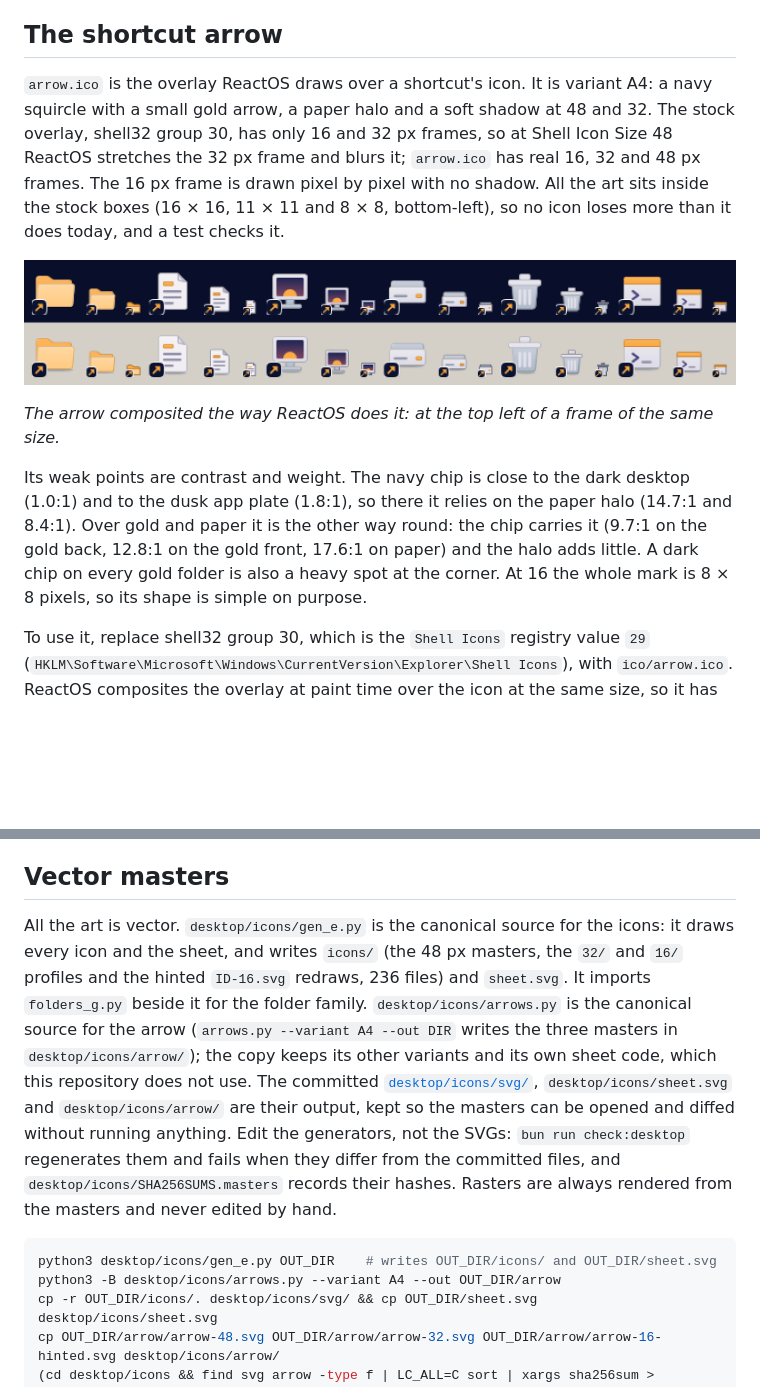
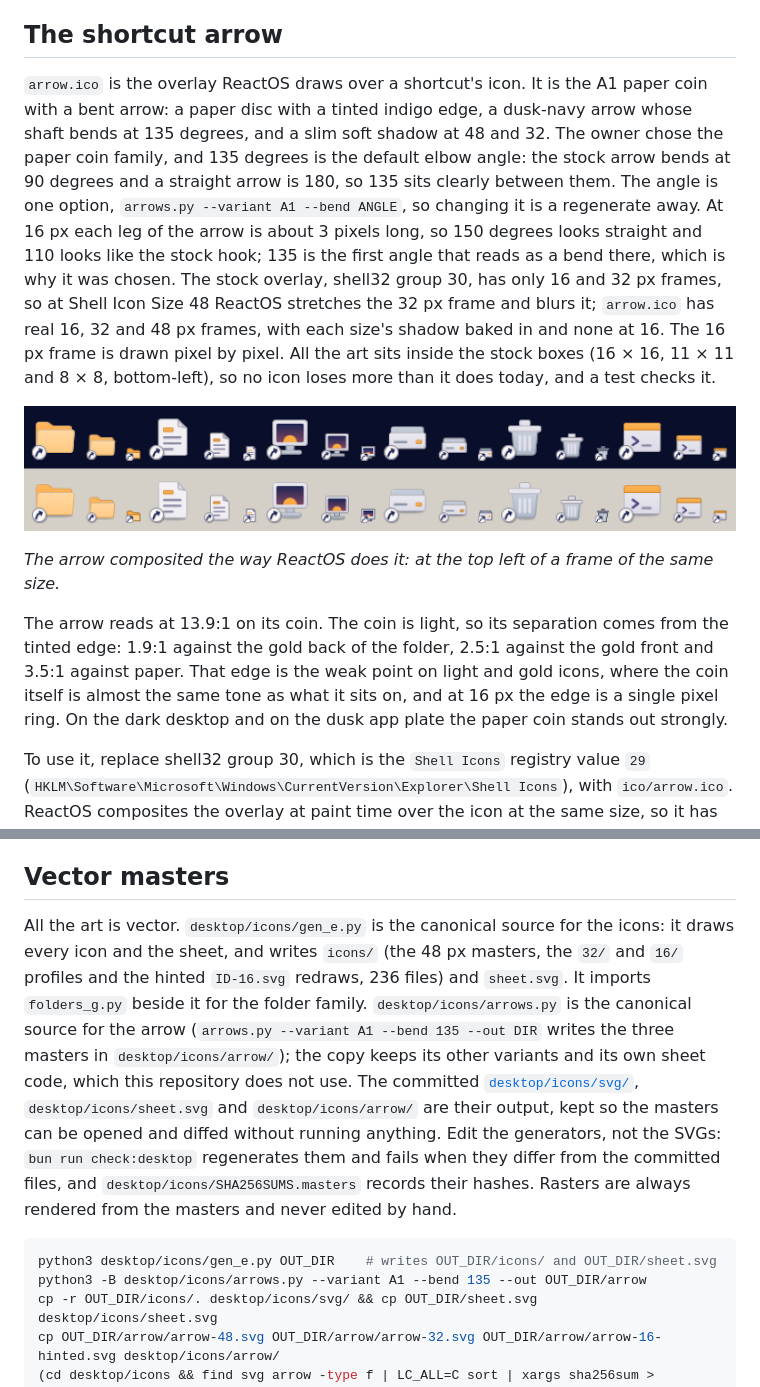
Before and after one commit to liminal-hq/afterglow-themes, a Markdown page: docs/reactos-desktop-icons.md, 2 parts joined by grey strips. Rendered like a GitHub page; pictures changed too: docs/images/afterglow-arrow.png; blank space fills up the shorter version.

````diff
--- a/docs/reactos-desktop-icons.md
+++ b/docs/reactos-desktop-icons.md
@@ -18,13 +18,13 @@ Folder, Folder (open), My Documents, My Pictures, My Music, My Videos, Desktop,
 
 ## The shortcut arrow
 
-`arrow.ico` is the overlay ReactOS draws over a shortcut's icon. It is variant A4: a navy squircle with a small gold arrow, a paper halo and a soft shadow at 48 and 32. The stock overlay, shell32 group 30, has only 16 and 32 px frames, so at Shell Icon Size 48 ReactOS stretches the 32 px frame and blurs it; `arrow.ico` has real 16, 32 and 48 px frames. The 16 px frame is drawn pixel by pixel with no shadow. All the art sits inside the stock boxes (16 × 16, 11 × 11 and 8 × 8, bottom-left), so no icon loses more than it does today, and a test checks it.
+`arrow.ico` is the overlay ReactOS draws over a shortcut's icon. It is the A1 paper coin with a bent arrow: a paper disc with a tinted indigo edge, a dusk-navy arrow whose shaft bends at 135 degrees, and a slim soft shadow at 48 and 32. The owner chose the paper coin family, and 135 degrees is the default elbow angle: the stock arrow bends at 90 degrees and a straight arrow is 180, so 135 sits clearly between them. The angle is one option, `arrows.py --variant A1 --bend ANGLE`, so changing it is a regenerate away. At 16 px each leg of the arrow is about 3 pixels long, so 150 degrees looks straight and 110 looks like the stock hook; 135 is the first angle that reads as a bend there, which is why it was chosen. The stock overlay, shell32 group 30, has only 16 and 32 px frames, so at Shell Icon Size 48 ReactOS stretches the 32 px frame and blurs it; `arrow.ico` has real 16, 32 and 48 px frames, with each size's shadow baked in and none at 16. The 16 px frame is drawn pixel by pixel. All the art sits inside the stock boxes (16 × 16, 11 × 11 and 8 × 8, bottom-left), so no icon loses more than it does today, and a test checks it.
 
 ![The shortcut arrow over a folder, document, My Computer, hard disk, Recycle Bin and program at 48, 32 and 16 px, on the dark desktop and on cream, enlarged three times.](images/afterglow-arrow.png)
 
 _The arrow composited the way ReactOS does it: at the top left of a frame of the same size._
 
-Its weak points are contrast and weight. The navy chip is close to the dark desktop (1.0:1) and to the dusk app plate (1.8:1), so there it relies on the paper halo (14.7:1 and 8.4:1). Over gold and paper it is the other way round: the chip carries it (9.7:1 on the gold back, 12.8:1 on the gold front, 17.6:1 on paper) and the halo adds little. A dark chip on every gold folder is also a heavy spot at the corner. At 16 the whole mark is 8 × 8 pixels, so its shape is simple on purpose.
+The arrow reads at 13.9:1 on its coin. The coin is light, so its separation comes from the tinted edge: 1.9:1 against the gold back of the folder, 2.5:1 against the gold front and 3.5:1 against paper. That edge is the weak point on light and gold icons, where the coin itself is almost the same tone as what it sits on, and at 16 px the edge is a single pixel ring. On the dark desktop and on the dusk app plate the paper coin stands out strongly.
 
 To use it, replace shell32 group 30, which is the `Shell Icons` registry value `29` (`HKLM\Software\Microsoft\Windows\CurrentVersion\Explorer\Shell Icons`), with `ico/arrow.ico`. ReactOS composites the overlay at paint time over the icon at the same size, so it has to be 32-bit at every size.
 
@@ -50,11 +50,11 @@ python3 desktop/icons/render.py desktop/build/icons    # ico/, png/, afterglow-i
 
 ## Vector masters
 
-All the art is vector. `desktop/icons/gen_e.py` is the canonical source for the icons: it draws every icon and the sheet, and writes `icons/` (the 48 px masters, the `32/` and `16/` profiles and the hinted `ID-16.svg` redraws, 236 files) and `sheet.svg`. It imports `folders_g.py` beside it for the folder family. `desktop/icons/arrows.py` is the canonical source for the arrow (`arrows.py --variant A4 --out DIR` writes the three masters in `desktop/icons/arrow/`); the copy keeps its other variants and its own sheet code, which this repository does not use. The committed [`desktop/icons/svg/`](../desktop/icons/svg/), `desktop/icons/sheet.svg` and `desktop/icons/arrow/` are their output, kept so the masters can be opened and diffed without running anything. Edit the generators, not the SVGs: `bun run check:desktop` regenerates them and fails when they differ from the committed files, and `desktop/icons/SHA256SUMS.masters` records their hashes. Rasters are always rendered from the masters and never edited by hand.
+All the art is vector. `desktop/icons/gen_e.py` is the canonical source for the icons: it draws every icon and the sheet, and writes `icons/` (the 48 px masters, the `32/` and `16/` profiles and the hinted `ID-16.svg` redraws, 236 files) and `sheet.svg`. It imports `folders_g.py` beside it for the folder family. `desktop/icons/arrows.py` is the canonical source for the arrow (`arrows.py --variant A1 --bend 135 --out DIR` writes the three masters in `desktop/icons/arrow/`); the copy keeps its other variants and its own sheet code, which this repository does not use. The committed [`desktop/icons/svg/`](../desktop/icons/svg/), `desktop/icons/sheet.svg` and `desktop/icons/arrow/` are their output, kept so the masters can be opened and diffed without running anything. Edit the generators, not the SVGs: `bun run check:desktop` regenerates them and fails when they differ from the committed files, and `desktop/icons/SHA256SUMS.masters` records their hashes. Rasters are always rendered from the masters and never edited by hand.
 
 ```sh
 python3 desktop/icons/gen_e.py OUT_DIR    # writes OUT_DIR/icons/ and OUT_DIR/sheet.svg
-python3 -B desktop/icons/arrows.py --variant A4 --out OUT_DIR/arrow
+python3 -B desktop/icons/arrows.py --variant A1 --bend 135 --out OUT_DIR/arrow
 cp -r OUT_DIR/icons/. desktop/icons/svg/ && cp OUT_DIR/sheet.svg desktop/icons/sheet.svg
 cp OUT_DIR/arrow/arrow-48.svg OUT_DIR/arrow/arrow-32.svg OUT_DIR/arrow/arrow-16-hinted.svg desktop/icons/arrow/
 (cd desktop/icons && find svg arrow -type f | LC_ALL=C sort | xargs sha256sum > SHA256SUMS.masters && sha256sum sheet.svg gen_e.py folders_g.py arrows.py >> SHA256SUMS.masters)
````
Also changed, not shown: desktop/PROVENANCE.md (+7 -7 lines), 7 other files.
